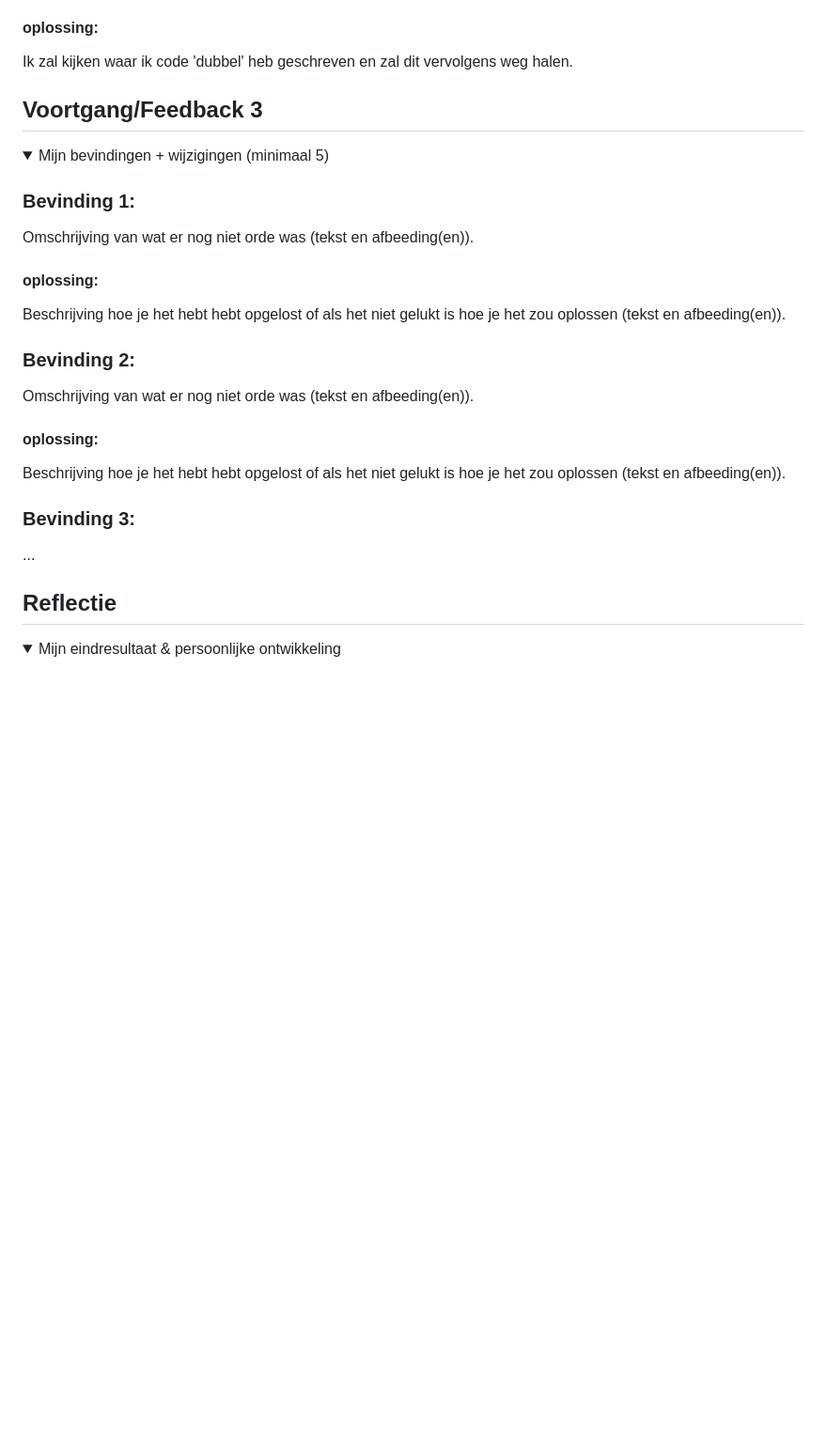
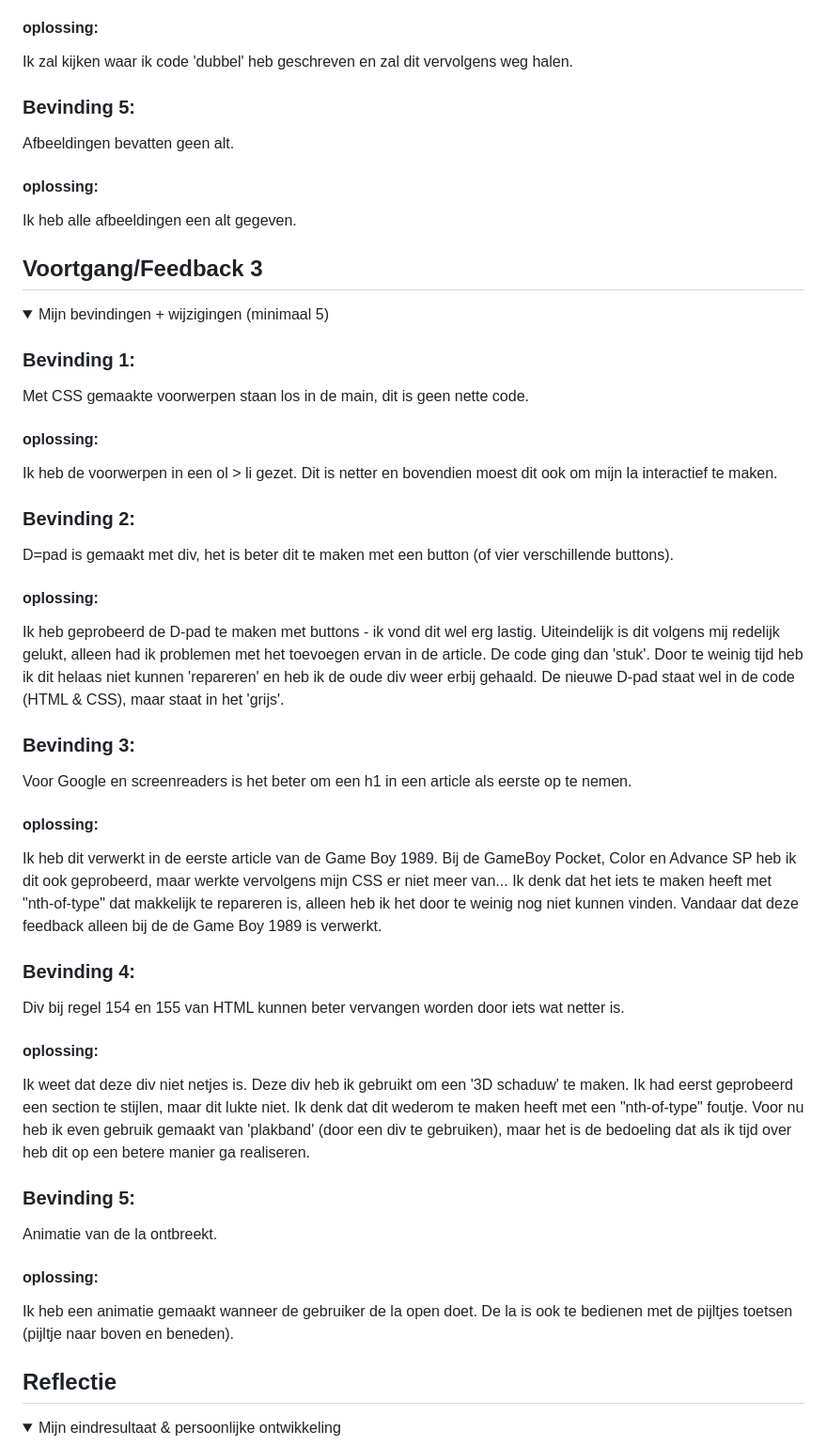
Before and after one commit to JeroenHogeschoolAccount/VIDii, a Markdown page: README.md, the part around the change printed below. Shown: that part at 94% size. Rendered like a GitHub page; folded sections open; blank space fills up the shorter version.

```diff
--- a/README.md
+++ b/README.md
@@ -142,6 +143,14 @@ Wanneer de gebruiker op een bepaalde knop drukt zal er een video afspelen met ee
 
 
 
+  ### Bevinding 5:
+  Afbeeldingen bevatten geen alt.
+
+  #### oplossing:
+  Ik heb alle afbeeldingen een alt gegeven.
+
+
+
 
 
 
@@ -156,23 +165,40 @@ Wanneer de gebruiker op een bepaalde knop drukt zal er een video afspelen met ee
   <summary>Mijn bevindingen + wijzigingen (minimaal 5)</summary>
 
   ### Bevinding 1:
-  Omschrijving van wat er nog niet orde was (tekst en afbeeding(en)).
+Met CSS gemaakte voorwerpen staan los in de main, dit is geen nette code.
 
   #### oplossing:
-  Beschrijving hoe je het hebt hebt opgelost of als het niet gelukt is hoe je het zou oplossen (tekst en afbeeding(en)).
+Ik heb de voorwerpen in een ol > li gezet. Dit is netter en bovendien moest dit ook om mijn la interactief te maken.
 
 
 
   ### Bevinding 2:
-  Omschrijving van wat er nog niet orde was (tekst en afbeeding(en)).
+D=pad is gemaakt met div, het is beter dit te maken met een button (of vier verschillende buttons).
 
   #### oplossing:
-  Beschrijving hoe je het hebt hebt opgelost of als het niet gelukt is hoe je het zou oplossen (tekst en afbeeding(en)).
+  Ik heb geprobeerd de D-pad te maken met buttons - ik vond dit wel erg lastig. Uiteindelijk is dit volgens mij redelijk gelukt, alleen had ik problemen met het toevoegen ervan in de article. De code ging dan 'stuk'. Door te weinig tijd heb ik dit helaas niet kunnen 'repareren' en heb ik de oude div weer erbij gehaald. De nieuwe D-pad staat wel in de code (HTML & CSS), maar staat in het 'grijs'.
+
+
+  ### Bevinding 3:
+ Voor Google en screenreaders is het beter om een h1 in een article als eerste op te nemen.
+
+  #### oplossing:
+Ik heb dit verwerkt in de eerste article van de Game Boy 1989. Bij de GameBoy Pocket, Color en Advance SP heb ik dit ook geprobeerd, maar werkte vervolgens mijn CSS er niet meer van... Ik denk dat het iets te maken heeft met "nth-of-type" dat makkelijk te repareren is, alleen heb ik het door te weinig nog niet kunnen vinden. Vandaar dat deze feedback alleen bij de de Game Boy 1989 is verwerkt.
+
+
+  ### Bevinding 4:
+Div bij regel 154 en 155 van HTML kunnen beter vervangen worden door iets wat netter is.
+
+  #### oplossing:
+Ik weet dat deze div niet netjes is. Deze div heb ik gebruikt om een  '3D schaduw' te maken. Ik had eerst geprobeerd een section te stijlen, maar dit lukte niet. Ik denk dat dit wederom te maken heeft met een "nth-of-type" foutje. Voor nu heb ik even gebruik gemaakt van 'plakband' (door een div te gebruiken), maar het is de bedoeling dat als ik tijd over heb dit op een betere manier ga realiseren.
 
 
 
-  ### Bevinding 3:
-  ...
+  ### Bevinding 5:
+Animatie van de la ontbreekt.
+
+  #### oplossing:
+Ik heb een animatie gemaakt wanneer de gebruiker de la open doet. De la is ook te bedienen met de pijltjes toetsen (pijltje naar boven en beneden).
 
 </details>
 
```
Also changed, not shown: other parts of README.md (+14 -8 lines), readme-images/5.png (added), readme-images/6.png (added), readme-images/8.png (added), 2 other files.
